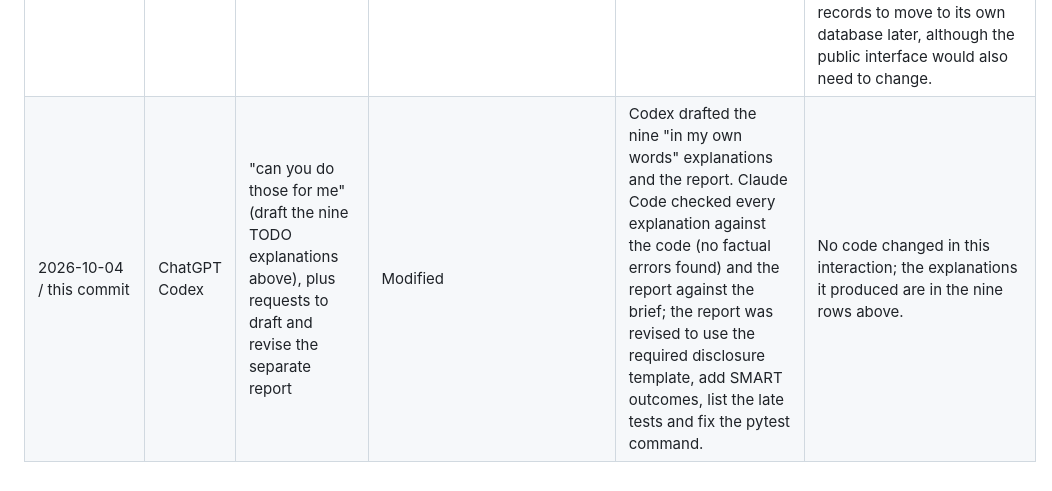
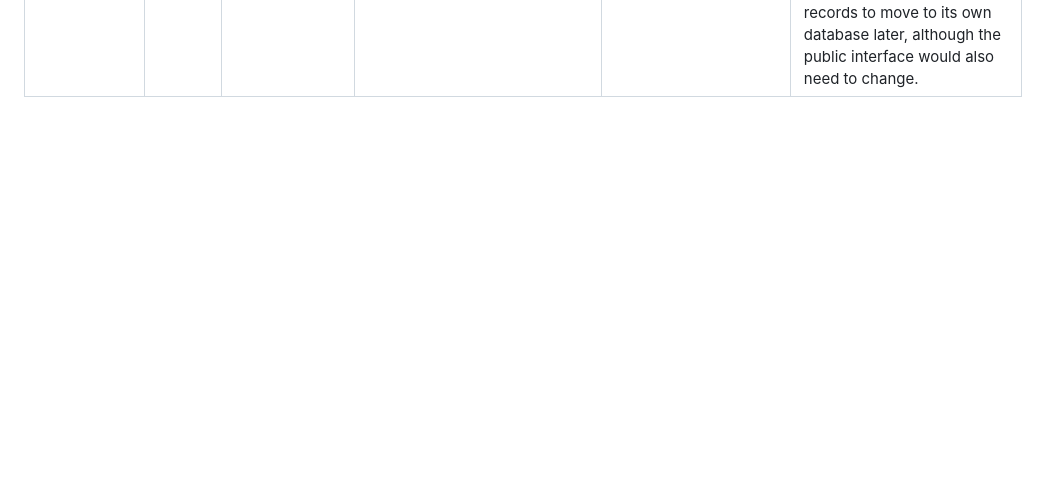
Before and after one commit to habo212/Ass1_devops, a Markdown page: AI_USAGE.md, the part around the change. Drawn GitHub-style; blank space fills up the shorter version.

Commit message:
Remove the extra AI usage row

```diff
--- a/AI_USAGE.md
+++ b/AI_USAGE.md
@@ -11,4 +11,3 @@
 | 2026-10-01 / e933208 | Claude Code | "Can you do the commits please" (workouts HTML pages) | Accepted | | parse_exercise_lines("Squat: 5x100") creates a Squat exercise with reps "5" and weight_kg "100", leaving both values as strings for validate_workout to check and convert. A colon separates the name, commas separate sets, and x separates reps from weight. After a successful POST, the app redirects to a GET page so refreshing does not save the workout again. |
 | 2026-10-02 / 41e486c, 2c691a8 | Claude Code | "Can you commit for today pls" (records HTML page, ADR-5, fresh-clone check) | Modified | The PR/progress/goal code was duplicated between the API and the new page, so it was moved into `records/summary.py` and both use it. Fresh clone from GitHub installed, started with `python app.py` and passed all 69 tests with no fixes needed. | load_summary gets the sets and returns None if there are none; otherwise it calculates the PRs and progress and adds the goal percentage when a goal exists. It moved into summary.py so the JSON API and HTML page share the same calculations. ADR-5 leaves out login to keep the project focused on one user, so anyone who can reach the app can read and edit the log. |
 | 2026-10-03 / diagrams commit | Claude Code | "Can you do the commit for today pls" (architecture + DB schema diagrams) | Accepted | | The solid lines in the database diagram show real foreign keys with ON DELETE CASCADE, so deleting a workout removes its exercises and sets. The dotted line matches goals and exercises by name only, with no foreign key between them. This keeps the goals data separate enough for records to move to its own database later, although the public interface would also need to change. |
-| 2026-10-04 / this commit | ChatGPT Codex | "can you do those for me" (draft the nine TODO explanations above), plus requests to draft and revise the separate report | Modified | Codex drafted the nine "in my own words" explanations and the report. Claude Code checked every explanation against the code (no factual errors found) and the report against the brief; the report was revised to use the required disclosure template, add SMART outcomes, list the late tests and fix the pytest command. | No code changed in this interaction; the explanations it produced are in the nine rows above. |
```
